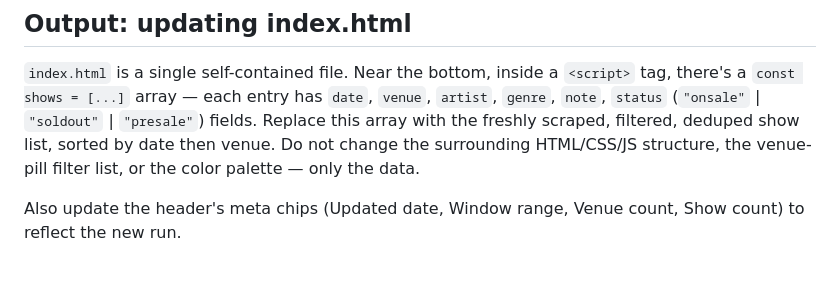
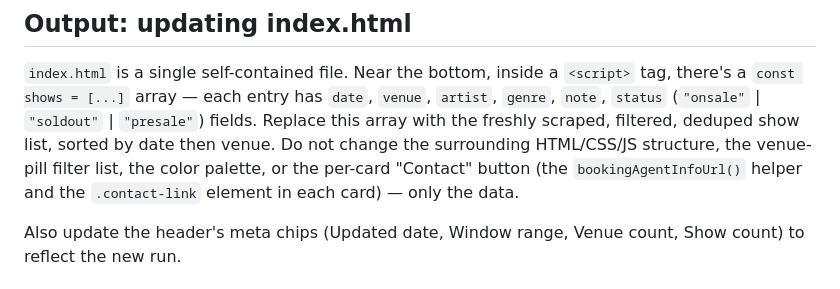
Before and after one commit to Kitsune-Kreations/SF-Show-Tracker, a Markdown page: CLAUDE.md, the part around the change. Drawn GitHub-style.

```diff
--- a/CLAUDE.md
+++ b/CLAUDE.md
@@ -77,7 +77,8 @@ instead of guessing).
 `const shows = [...]` array — each entry has `date`, `venue`, `artist`, `genre`, `note`, `status`
 (`"onsale"` | `"soldout"` | `"presale"`) fields. Replace this array with the freshly scraped, filtered,
 deduped show list, sorted by date then venue. Do not change the surrounding HTML/CSS/JS structure, the
-venue-pill filter list, or the color palette — only the data.
+venue-pill filter list, the color palette, or the per-card "Contact" button (the `bookingAgentInfoUrl()`
+helper and the `.contact-link` element in each card) — only the data.
 
 Also update the header's meta chips (Updated date, Window range, Venue count, Show count) to reflect the
 new run.
```
